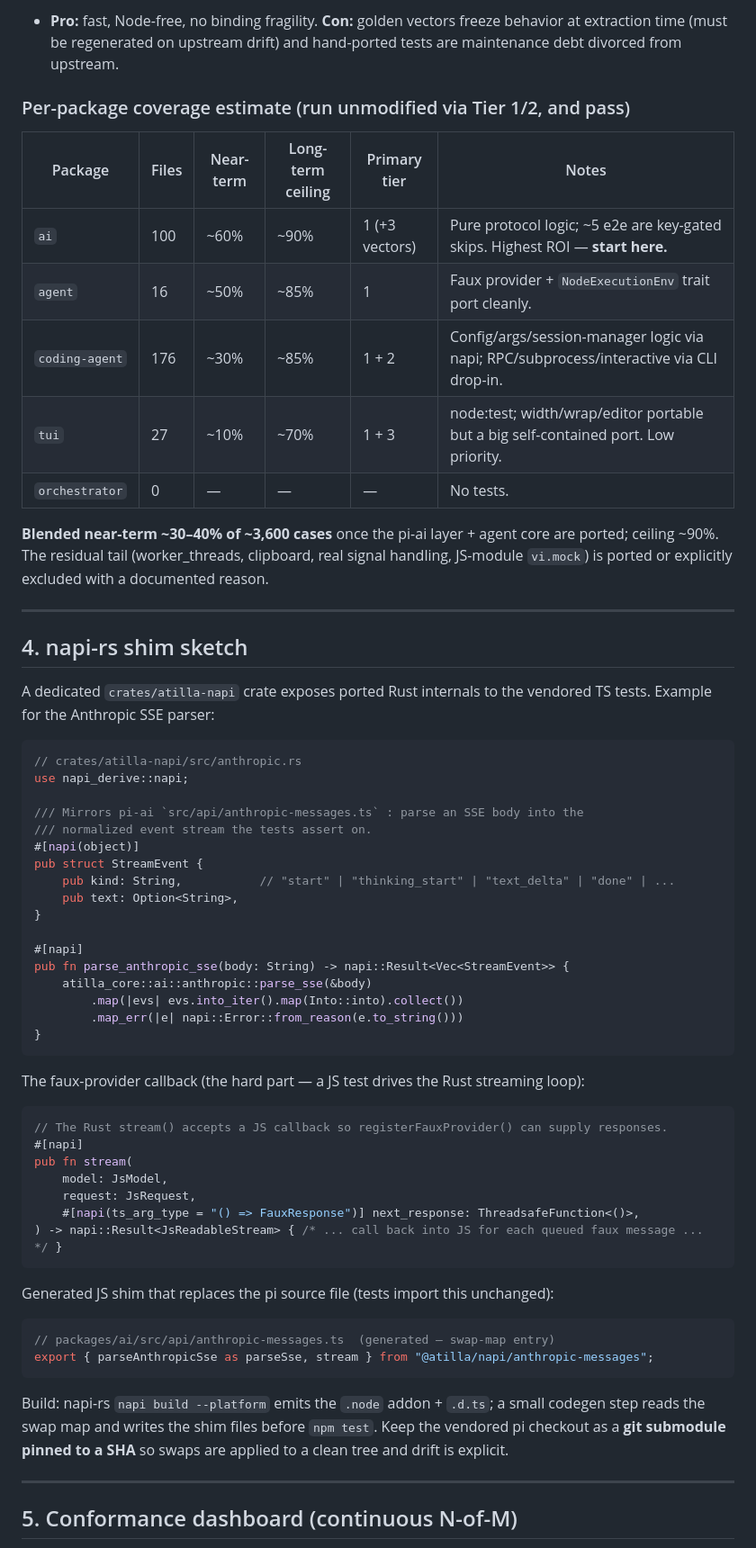
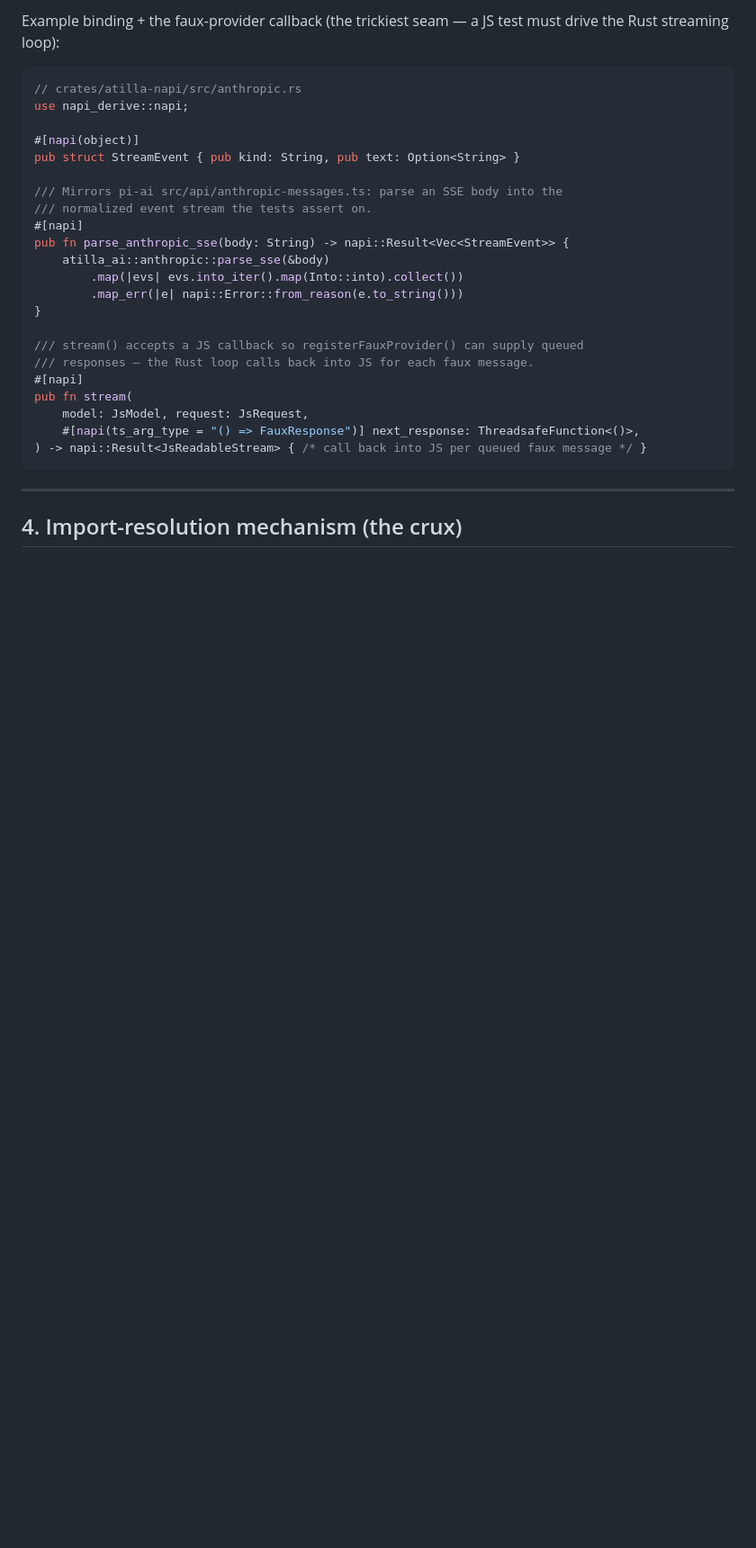
Before and after one commit to zmaril/pidgin, a Markdown page: notes/testing-strategy.md, the part around one of its changes. Shown at 90% size. GitHub-like rendering; blank space fills up the shorter version.

Commit message:
docs: pivot testing strategy to napi shim-package bridge

````diff
--- a/notes/testing-strategy.md
+++ b/notes/testing-strategy.md
@@ -127,65 +108,31 @@ Two uses: (1) dump `(input, expected)` from pi-ai's pure protocol tests (SSE par
-- **Pro:** fast, Node-free, no binding fragility. **Con:** golden vectors freeze behavior at extraction time (must be regenerated on upstream drift) and hand-ported tests are maintenance debt divorced from upstream.
-
-### Per-package coverage estimate (run unmodified via Tier 1/2, and pass)
-
-| Package | Files | Near-term | Long-term ceiling | Primary tier | Notes |
-|---|---|---|---|---|---|
-| `ai` | 100 | ~60% | ~90% | 1 (+3 vectors) | Pure protocol logic; ~5 e2e are key-gated skips. Highest ROI — **start here.** |
-| `agent` | 16 | ~50% | ~85% | 1 | Faux provider + `NodeExecutionEnv` trait port cleanly. |
-| `coding-agent` | 176 | ~30% | ~85% | 1 + 2 | Config/args/session-manager logic via napi; RPC/subprocess/interactive via CLI drop-in. |
-| `tui` | 27 | ~10% | ~70% | 1 + 3 | node:test; width/wrap/editor portable but a big self-contained port. Low priority. |
-| `orchestrator` | 0 | — | — | — | No tests. |
-
-**Blended near-term ~30–40% of ~3,600 cases** once the pi-ai layer + agent core are ported; ceiling ~90%. The residual tail (worker_threads, clipboard, real signal handling, JS-module `vi.mock`) is ported or explicitly excluded with a documented reason.
-
----
-
-## 4. napi-rs shim sketch
-
-A dedicated `crates/atilla-napi` crate exposes ported Rust internals to the vendored TS tests. Example for the Anthropic SSE parser:
+Example binding + the faux-provider callback (the trickiest seam — a JS test must drive the Rust streaming loop):
 
 ```rust
 // crates/atilla-napi/src/anthropic.rs
 use napi_derive::napi;
 
-/// Mirrors pi-ai `src/api/anthropic-messages.ts` : parse an SSE body into the
+#[napi(object)]
+pub struct StreamEvent { pub kind: String, pub text: Option<String> }
+
+/// Mirrors pi-ai src/api/anthropic-messages.ts: parse an SSE body into the
 /// normalized event stream the tests assert on.
-#[napi(object)]
-pub struct StreamEvent {
-    pub kind: String,           // "start" | "thinking_start" | "text_delta" | "done" | ...
-    pub text: Option<String>,
-}
-
 #[napi]
 pub fn parse_anthropic_sse(body: String) -> napi::Result<Vec<StreamEvent>> {
-    atilla_core::ai::anthropic::parse_sse(&body)
+    atilla_ai::anthropic::parse_sse(&body)
         .map(|evs| evs.into_iter().map(Into::into).collect())
         .map_err(|e| napi::Error::from_reason(e.to_string()))
 }
-```
 
-The faux-provider callback (the hard part — a JS test drives the Rust streaming loop):
-
-```rust
-// The Rust stream() accepts a JS callback so registerFauxProvider() can supply responses.
+/// stream() accepts a JS callback so registerFauxProvider() can supply queued
+/// responses — the Rust loop calls back into JS for each faux message.
 #[napi]
 pub fn stream(
-    model: JsModel,
-    request: JsRequest,
+    model: JsModel, request: JsRequest,
     #[napi(ts_arg_type = "() => FauxResponse")] next_response: ThreadsafeFunction<()>,
-) -> napi::Result<JsReadableStream> { /* ... call back into JS for each queued faux message ... */ }
+) -> napi::Result<JsReadableStream> { /* call back into JS per queued faux message */ }
 ```
-
-Generated JS shim that replaces the pi source file (tests import this unchanged):
-
-```ts
-// packages/ai/src/api/anthropic-messages.ts  (generated — swap-map entry)
-export { parseAnthropicSse as parseSse, stream } from "@atilla/napi/anthropic-messages";
-```
-
-Build: napi-rs `napi build --platform` emits the `.node` addon + `.d.ts`; a small codegen step reads the swap map and writes the shim files before `npm test`. Keep the vendored pi checkout as a **git submodule pinned to a SHA** so swaps are applied to a clean tree and drift is explicit.
 
 ---
 
-## 5. Conformance dashboard (continuous N-of-M)
+## 4. Import-resolution mechanism (the crux)
 
````
Also changed, not shown: other parts of notes/testing-strategy.md (+124 -86 lines).
